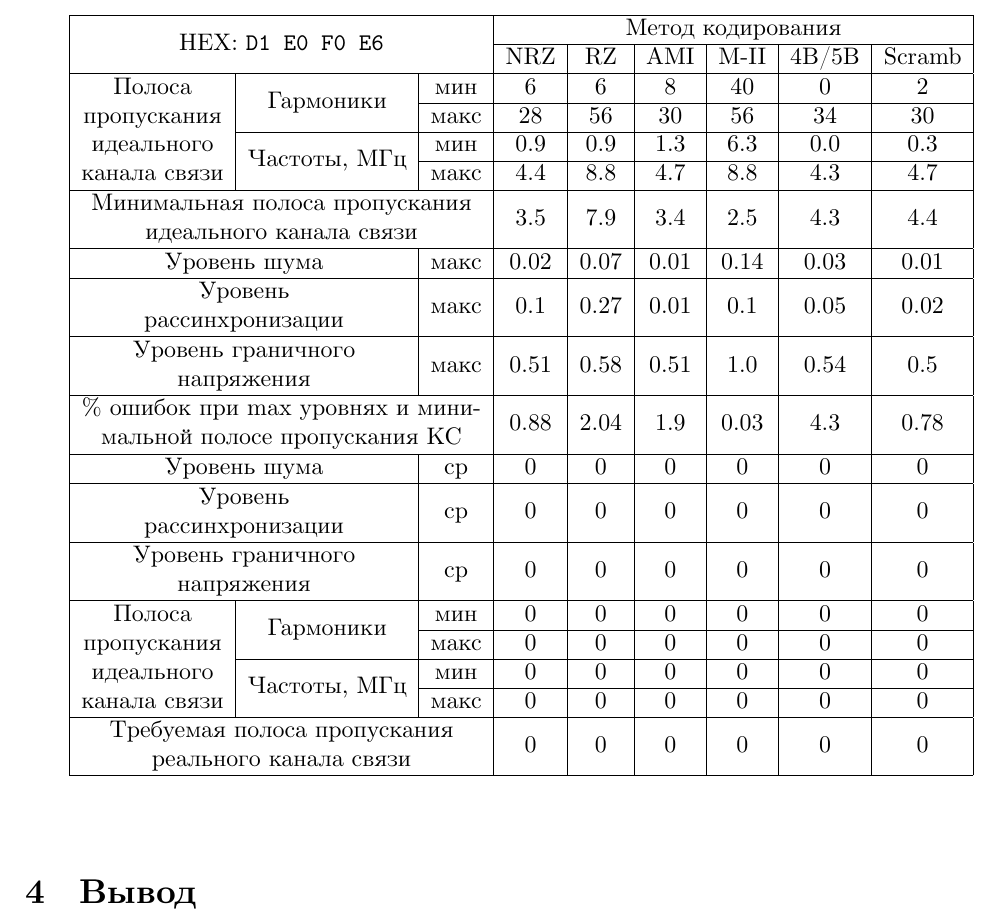
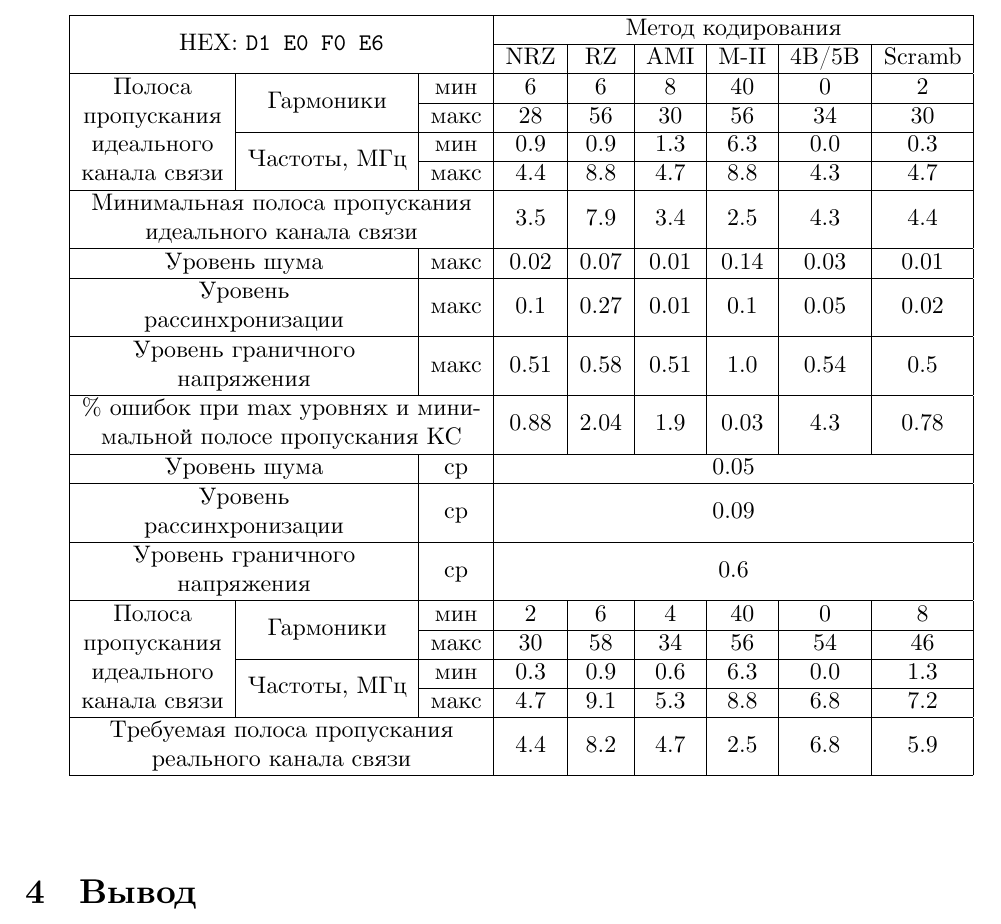
Before and after one commit to johnny-keker/itmo-3rd-year, a LaTeX document (computer-networks/lab-002/lab-002.tex): part of page 4 of 4, cut so that both start at the same text. Compiled offline with XeLaTeX; a missing font is replaced by an installed copy or a similar font.

Commit message:
<nets>[lab2] real measurments

```diff
--- a/computer-networks/lab-002/lab-002.tex
+++ b/computer-networks/lab-002/lab-002.tex
@@ -138,35 +138,35 @@
       мальной полосе пропускания КС
     }} & 0.88 & 2.04 & 1.9 & 0.03 & 4.3 & 0.78\\
   \hline
-  \multicolumn{2}{|c|}{Уровень шума} & ср & 0 & 0 & 0 & 0 & 0 & 0\\
+  \multicolumn{2}{|c|}{Уровень шума} & ср & \multicolumn{6}{|c|}{0.05}\\
   \hline
   \multicolumn{2}{|c|}{\specialcell[c]{
       Уровень\\
       рассинхронизации
-    }} & ср & 0 & 0 & 0 & 0 & 0 & 0\\
+    }} & ср & \multicolumn{6}{|c|}{0.09}\\
   \hline
   \multicolumn{2}{|c|}{\specialcell[c]{
       Уровень граничного\\
       напряжения
-    }} & ср & 0 & 0 & 0 & 0 & 0 & 0\\
+    }} & ср & \multicolumn{6}{|c|}{0.6}\\
   \hline
   \multirow{4}{*}{\specialcell[c]{
       Полоса\\
       пропускания\\
       идеального\\
       канала связи
-    }} & \multirow{2}{*}{Гармоники} & мин & 0 & 0 & 0 & 0 & 0 & 0\\
+    }} & \multirow{2}{*}{Гармоники} & мин & 2 & 6 & 4 & 40 & 0 & 8\\
   \cline{3-9}
-  & & макс & 0 & 0 & 0 & 0 & 0 & 0\\
+  & & макс & 30 & 58 & 34 & 56 & 54 & 46\\
   \cline{2-9}
-  & \multirow{2}{*}{Частоты, МГц} & мин & 0 & 0 & 0 & 0 & 0 & 0\\
+  & \multirow{2}{*}{Частоты, МГц} & мин & 0.3 & 0.9 & 0.6 & 6.3 & 0.0 & 1.3\\
   \cline{3-9}
-  & & макс & 0 & 0 & 0 & 0 & 0 & 0\\
+  & & макс & 4.7 & 9.1 & 5.3 & 8.8 & 6.8 & 7.2\\
   \hline
   \multicolumn{3}{|c|}{\specialcell[c]{
       Требуемая полоса пропускания\\
       реального канала связи
-    }} & 0 & 0 & 0 & 0 & 0 & 0\\
+    }} & 4.4 & 8.2 & 4.7 & 2.5 & 6.8 & 5.9\\
   \hline
 \end{tabular}
 \end{center}
```
Also changed, not shown: computer-networks/lab-002/lab-002.pdf.
